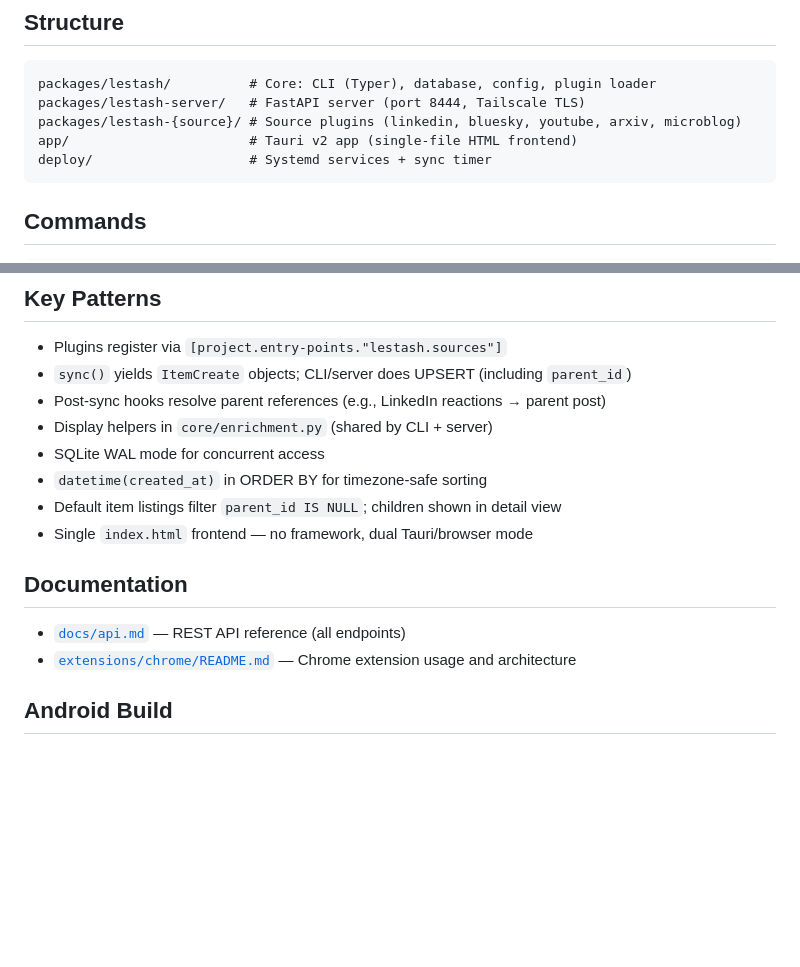
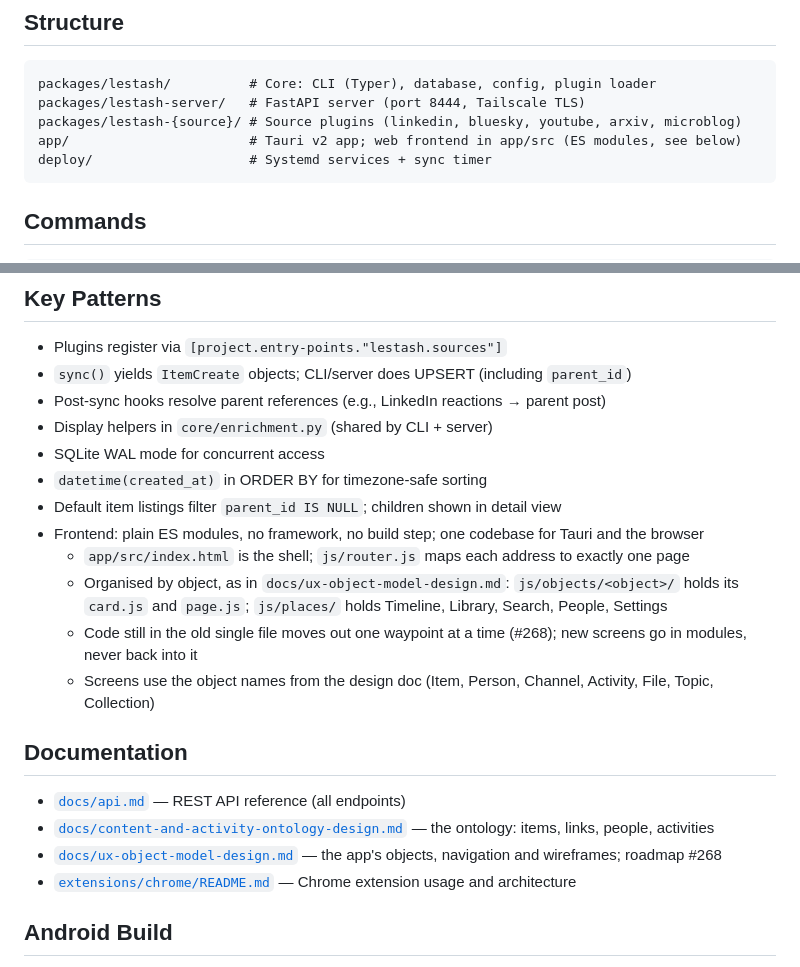
Before and after one commit to thompsonson/lestash, a Markdown page: CLAUDE.md, 2 parts joined by grey strips. Drawn GitHub-style; blank space fills up the shorter version.

````diff
--- a/CLAUDE.md
+++ b/CLAUDE.md
@@ -10,7 +10,7 @@ Personal knowledge base CLI + web UI. UV workspace monorepo (Python 3.12+). Aggr
 packages/lestash/          # Core: CLI (Typer), database, config, plugin loader
 packages/lestash-server/   # FastAPI server (port 8444, Tailscale TLS)
 packages/lestash-{source}/ # Source plugins (linkedin, bluesky, youtube, arxiv, microblog)
-app/                       # Tauri v2 app (single-file HTML frontend)
+app/                       # Tauri v2 app; web frontend in app/src (ES modules, see below)
 deploy/                    # Systemd services + sync timer
 ```
 
@@ -34,11 +34,17 @@ cd app && npx tauri dev    # Run desktop app
 - SQLite WAL mode for concurrent access
 - `datetime(created_at)` in ORDER BY for timezone-safe sorting
 - Default item listings filter `parent_id IS NULL`; children shown in detail view
-- Single `index.html` frontend — no framework, dual Tauri/browser mode
+- Frontend: plain ES modules, no framework, no build step; one codebase for Tauri and the browser
+  - `app/src/index.html` is the shell; `js/router.js` maps each address to exactly one page
+  - Organised by object, as in `docs/ux-object-model-design.md`: `js/objects/<object>/` holds its `card.js` and `page.js`; `js/places/` holds Timeline, Library, Search, People, Settings
+  - Code still in the old single file moves out one waypoint at a time (#268); new screens go in modules, never back into it
+  - Screens use the object names from the design doc (Item, Person, Channel, Activity, File, Topic, Collection)
 
 ## Documentation
 
 - [`docs/api.md`](docs/api.md) — REST API reference (all endpoints)
+- [`docs/content-and-activity-ontology-design.md`](docs/content-and-activity-ontology-design.md) — the ontology: items, links, people, activities
+- [`docs/ux-object-model-design.md`](docs/ux-object-model-design.md) — the app's objects, navigation and wireframes; roadmap #268
 - [`extensions/chrome/README.md`](extensions/chrome/README.md) — Chrome extension usage and architecture
 
 ## Android Build
````
Also changed, not shown: docs/ux-object-model-design.md (added, +340 -0 lines).
